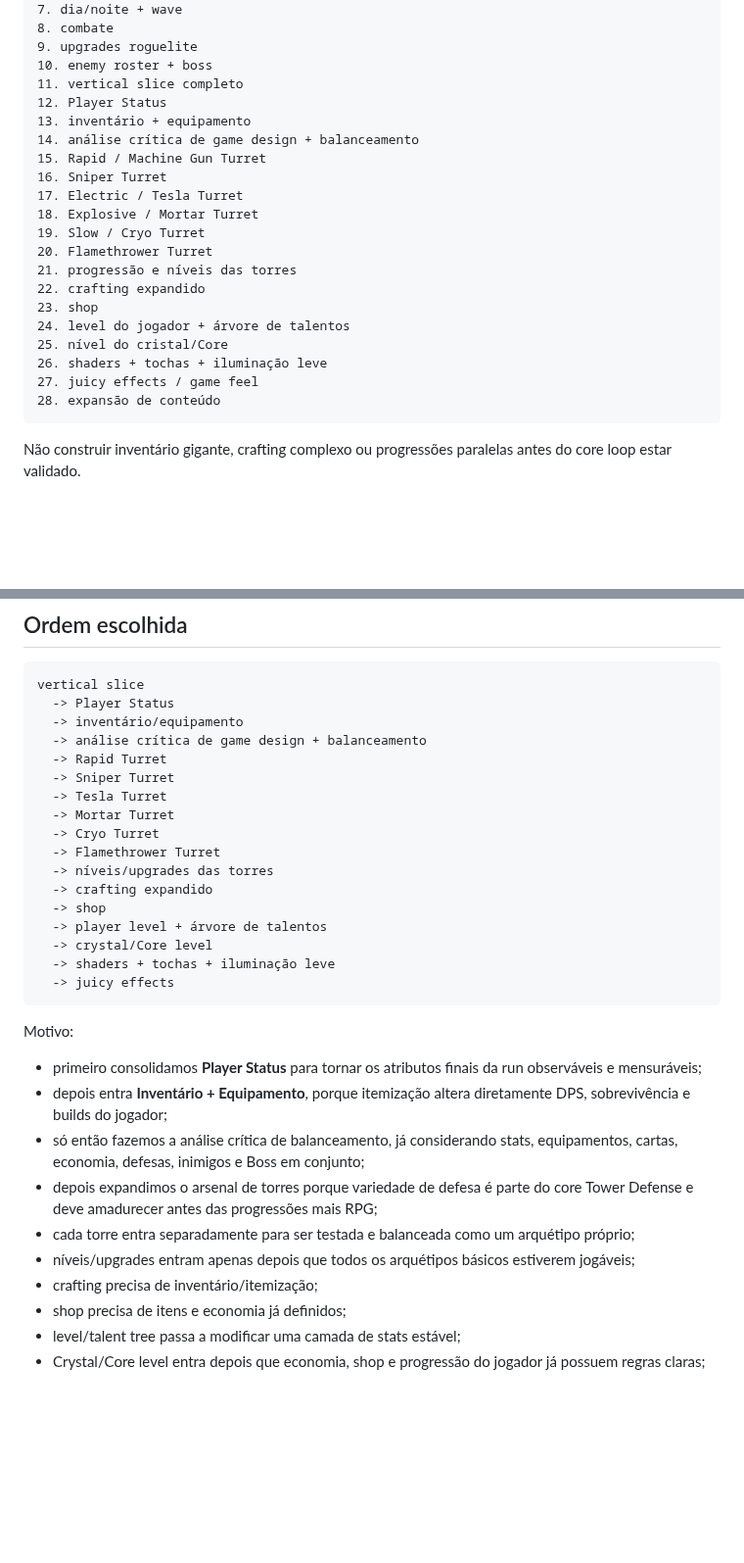
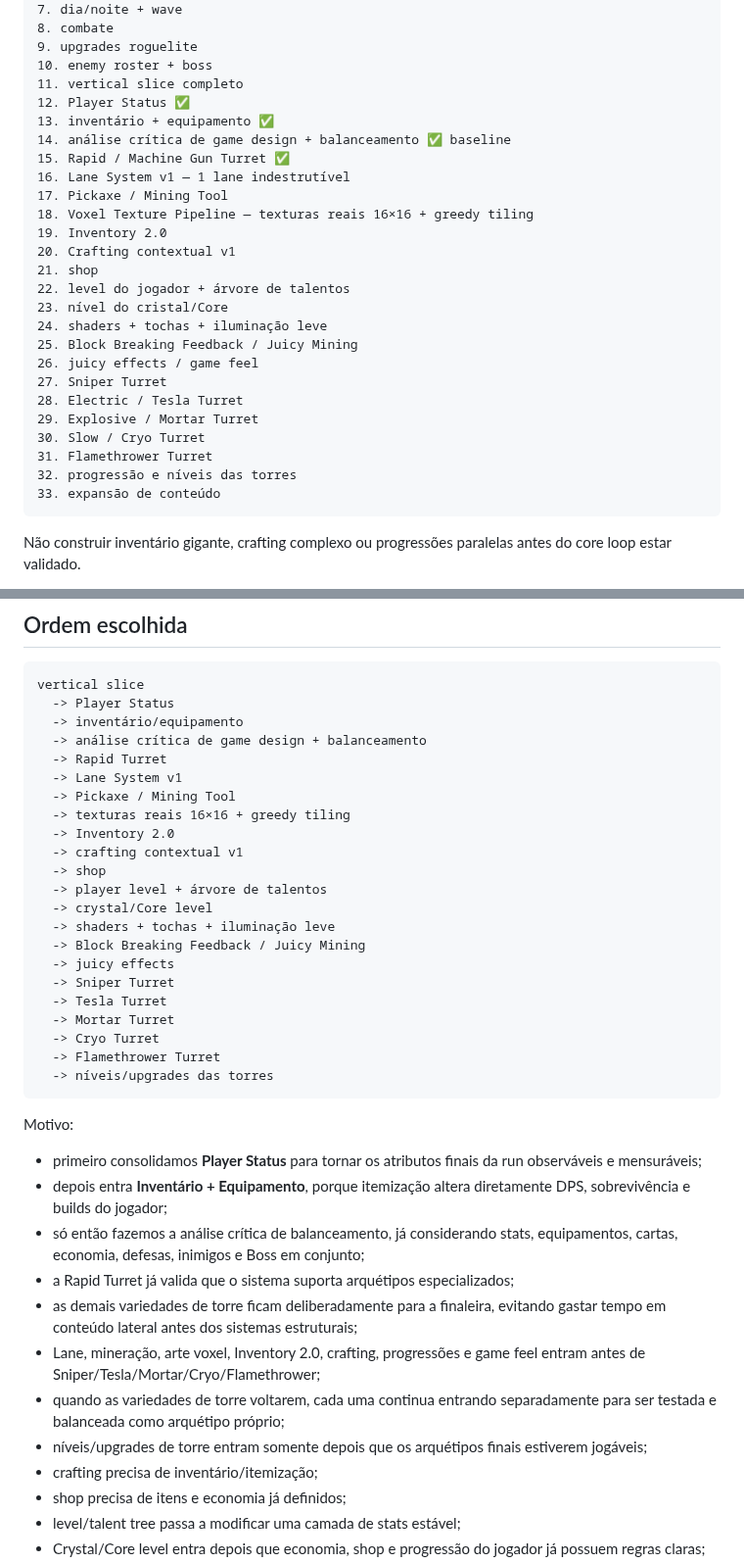
Before and after one commit to EduardoLavall/blockbound, a Markdown page: docs/3D_FPS_REWRITE_PLAN.md, 2 parts joined by grey strips. Shown at 98% size. GitHub-like rendering; blank space fills up the shorter version.

Commit message:
docs: defer remaining turret variants to late content expansion

````diff
--- a/docs/3D_FPS_REWRITE_PLAN.md
+++ b/docs/3D_FPS_REWRITE_PLAN.md
@@ -1875,23 +1875,28 @@ As ações principais — atirar, acertar, matar, minerar, construir, sofrer dan
 9. upgrades roguelite
 10. enemy roster + boss
 11. vertical slice completo
-12. Player Status
-13. inventário + equipamento
-14. análise crítica de game design + balanceamento
-15. Rapid / Machine Gun Turret
-16. Sniper Turret
-17. Electric / Tesla Turret
-18. Explosive / Mortar Turret
-19. Slow / Cryo Turret
-20. Flamethrower Turret
-21. progressão e níveis das torres
-22. crafting expandido
-23. shop
-24. level do jogador + árvore de talentos
-25. nível do cristal/Core
-26. shaders + tochas + iluminação leve
-27. juicy effects / game feel
-28. expansão de conteúdo
+12. Player Status ✅
+13. inventário + equipamento ✅
+14. análise crítica de game design + balanceamento ✅ baseline
+15. Rapid / Machine Gun Turret ✅
+16. Lane System v1 — 1 lane indestrutível
+17. Pickaxe / Mining Tool
+18. Voxel Texture Pipeline — texturas reais 16×16 + greedy tiling
+19. Inventory 2.0
+20. Crafting contextual v1
+21. shop
+22. level do jogador + árvore de talentos
+23. nível do cristal/Core
+24. shaders + tochas + iluminação leve
+25. Block Breaking Feedback / Juicy Mining
+26. juicy effects / game feel
+27. Sniper Turret
+28. Electric / Tesla Turret
+29. Explosive / Mortar Turret
+30. Slow / Cryo Turret
+31. Flamethrower Turret
+32. progressão e níveis das torres
+33. expansão de conteúdo
 ```
 
 Não construir inventário gigante, crafting complexo ou progressões paralelas antes do core loop estar validado.
@@ -1994,18 +1999,23 @@ vertical slice
   -> inventário/equipamento
   -> análise crítica de game design + balanceamento
   -> Rapid Turret
+  -> Lane System v1
+  -> Pickaxe / Mining Tool
+  -> texturas reais 16×16 + greedy tiling
+  -> Inventory 2.0
+  -> crafting contextual v1
+  -> shop
+  -> player level + árvore de talentos
+  -> crystal/Core level
+  -> shaders + tochas + iluminação leve
+  -> Block Breaking Feedback / Juicy Mining
+  -> juicy effects
   -> Sniper Turret
   -> Tesla Turret
   -> Mortar Turret
   -> Cryo Turret
   -> Flamethrower Turret
   -> níveis/upgrades das torres
-  -> crafting expandido
-  -> shop
-  -> player level + árvore de talentos
-  -> crystal/Core level
-  -> shaders + tochas + iluminação leve
-  -> juicy effects
 ```
 
 Motivo:
@@ -2013,9 +2023,11 @@ Motivo:
 - primeiro consolidamos **Player Status** para tornar os atributos finais da run observáveis e mensuráveis;
 - depois entra **Inventário + Equipamento**, porque itemização altera diretamente DPS, sobrevivência e builds do jogador;
 - só então fazemos a análise crítica de balanceamento, já considerando stats, equipamentos, cartas, economia, defesas, inimigos e Boss em conjunto;
-- depois expandimos o arsenal de torres porque variedade de defesa é parte do core Tower Defense e deve amadurecer antes das progressões mais RPG;
-- cada torre entra separadamente para ser testada e balanceada como um arquétipo próprio;
-- níveis/upgrades entram apenas depois que todos os arquétipos básicos estiverem jogáveis;
+- a Rapid Turret já valida que o sistema suporta arquétipos especializados;
+- as demais variedades de torre ficam deliberadamente para a finaleira, evitando gastar tempo em conteúdo lateral antes dos sistemas estruturais;
+- Lane, mineração, arte voxel, Inventory 2.0, crafting, progressões e game feel entram antes de Sniper/Tesla/Mortar/Cryo/Flamethrower;
+- quando as variedades de torre voltarem, cada uma continua entrando separadamente para ser testada e balanceada como arquétipo próprio;
+- níveis/upgrades de torre entram somente depois que os arquétipos finais estiverem jogáveis;
 - crafting precisa de inventário/itemização;
 - shop precisa de itens e economia já definidos;
 - level/talent tree passa a modificar uma camada de stats estável;
````
Also changed, not shown: other parts of docs/3D_FPS_REWRITE_PLAN.md (+46 -1 lines).
